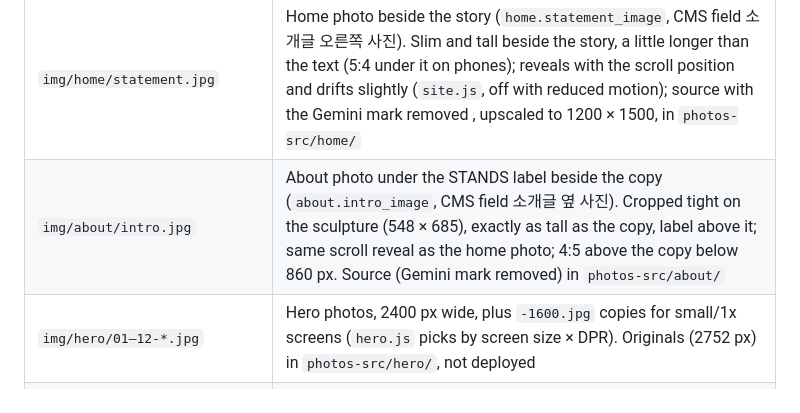
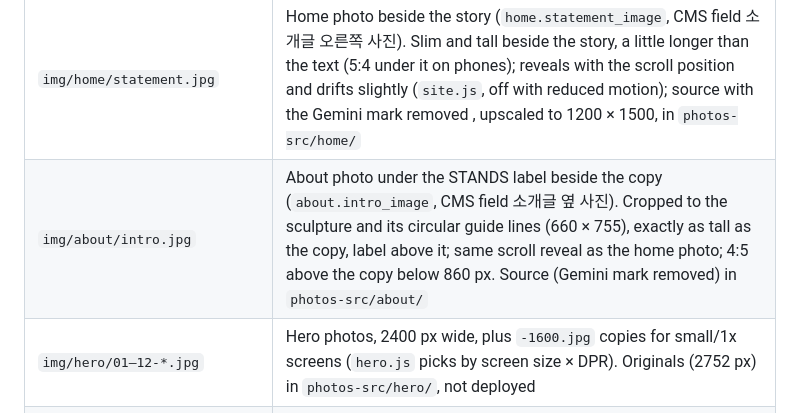
Before and after one commit to Jenuek/stands-website, a Markdown page: CLAUDE.md, the part around the change. Drawn GitHub-style.

Commit message:
About: wider crop that keeps the circular guide lines in frame
660 x 755 from the cleaned source, matching the photo box ratio so the
whole guide circle stays visible on desktop and phones.

Co-Authored-By: Claude Opus 5.5 <noreply@anthropic.com>
Claude-Session: https://claude.ai/code/session_01434qgcFd5PVr9y6eZgLktZ

```diff
--- a/CLAUDE.md
+++ b/CLAUDE.md
@@ -31,7 +31,7 @@ Root `*.html`, `park-loop.*` and `img/park-poster.jpg` are leftovers from the fi
 | `assets/hero.js` | Home hero animation (see below) |
 | `build/illust.js`, `img/illust/*.svg` | Line illustrations: `service-01..03` (home What we do cards, by order). Edit the script, run `node build/illust.js`, commit the SVGs; the site build only links them |
 | `img/home/statement.jpg` | Home photo beside the story (`home.statement_image`, CMS field 소개글 오른쪽 사진). Slim and tall beside the story, a little longer than the text (5:4 under it on phones); reveals with the scroll position and drifts slightly (`site.js`, off with reduced motion); source with the Gemini mark removed , upscaled to 1200 × 1500, in `photos-src/home/` |
-| `img/about/intro.jpg` | About photo under the STANDS label beside the copy (`about.intro_image`, CMS field 소개글 옆 사진). Cropped tight on the sculpture (548 × 685), exactly as tall as the copy, label above it; same scroll reveal as the home photo; 4:5 above the copy below 860 px. Source (Gemini mark removed) in `photos-src/about/` |
+| `img/about/intro.jpg` | About photo under the STANDS label beside the copy (`about.intro_image`, CMS field 소개글 옆 사진). Cropped to the sculpture and its circular guide lines (660 × 755), exactly as tall as the copy, label above it; same scroll reveal as the home photo; 4:5 above the copy below 860 px. Source (Gemini mark removed) in `photos-src/about/` |
 | `img/hero/01–12-*.jpg` | Hero photos, 2400 px wide, plus `-1600.jpg` copies for small/1x screens (`hero.js` picks by screen size × DPR). Originals (2752 px) in `photos-src/hero/`, not deployed |
 | `video/courtyard-loop-v2.mp4/.webm`, `img/courtyard-poster.jpg` | Final loop film |
 
```
Also changed, not shown: img/about/intro.jpg, 1 other file.
